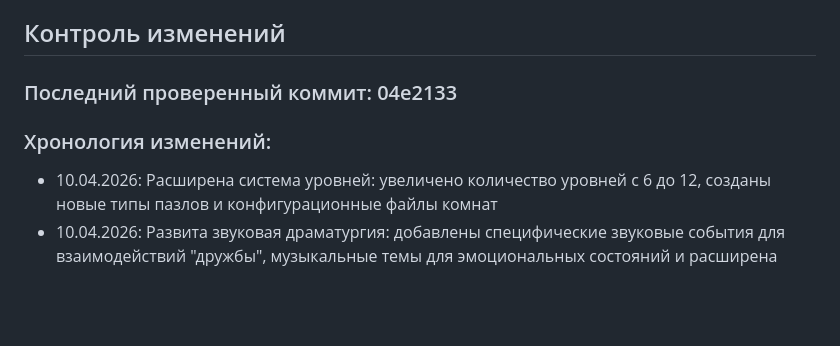
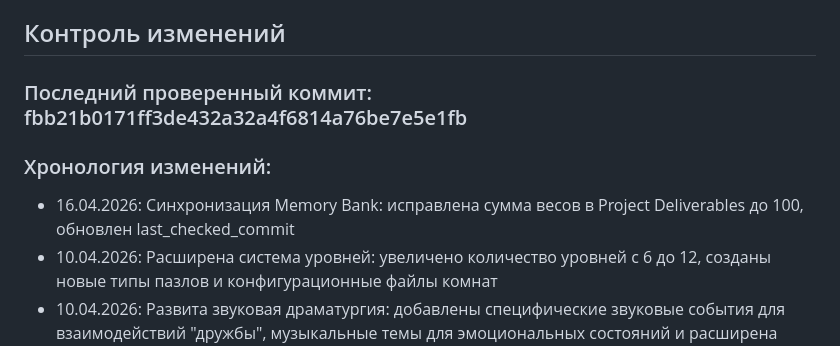
Before and after one commit to lololoevish/pazzle-game, a Markdown page: memory_bank/progress.md, the part around the change. GitHub-like rendering; blank space fills up the shorter version.

Commit message:
Синхронизация Memory Bank: исправлена сумма весов deliverables до 100

```diff
--- a/memory_bank/progress.md
+++ b/memory_bank/progress.md
@@ -43,9 +43,10 @@
 
 ## Контроль изменений
 
-### Последний проверенный коммит: 04e2133
+### Последний проверенный коммит: fbb21b0171ff3de432a32a4f6814a76be7e5e1fb
 
 ### Хронология изменений:
+- 16.04.2026: Синхронизация Memory Bank: исправлена сумма весов в Project Deliverables до 100, обновлен last_checked_commit
 - 10.04.2026: Расширена система уровней: увеличено количество уровней с 6 до 12, созданы новые типы пазлов и конфигурационные файлы комнат
 - 10.04.2026: Развита звуковая драматургия: добавлены специфические звуковые события для взаимодействий "дружбы", музыкальные темы для эмоциональных состояний и расширена система обратной аудиосвязи
 - 10.04.2026: Улучшен "game feel" и интеграция Deltarune механик: добавлены визуальные эффекты при прыжке, улучшена отзывчивость управления и реализована система "дружбы"/"пощады" для взаимодействий с NPC
```
Also changed, not shown: memory_bank/projectbrief.md (+4 -4 lines).
